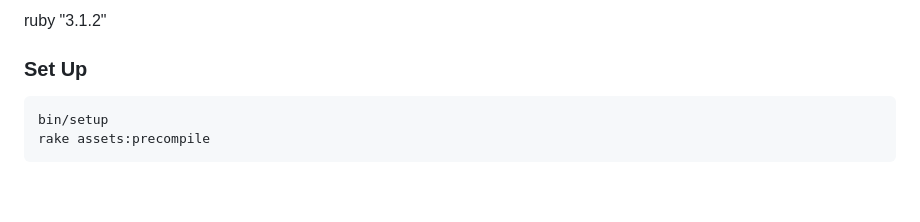
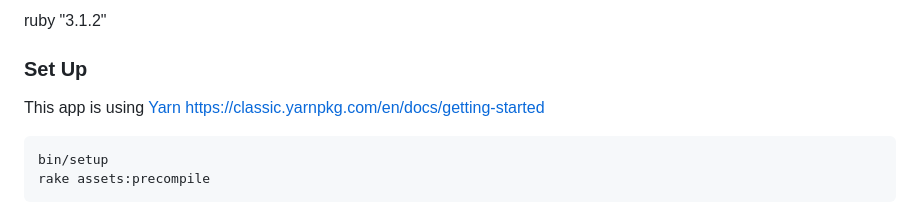
Before and after one commit to kanzakisuemi/buffet-system, a Markdown page: README.md, the part around the change. Drawn GitHub-style; blank space fills up the shorter version.

````diff
--- a/README.md
+++ b/README.md
@@ -2,6 +2,8 @@
 ### Version
 ruby "3.1.2"
 ### Set Up
+This app is using [Yarn](https://classic.yarnpkg.com/en/docs/getting-started)
+https://classic.yarnpkg.com/en/docs/getting-started
 ```
 bin/setup
 rake assets:precompile
````
